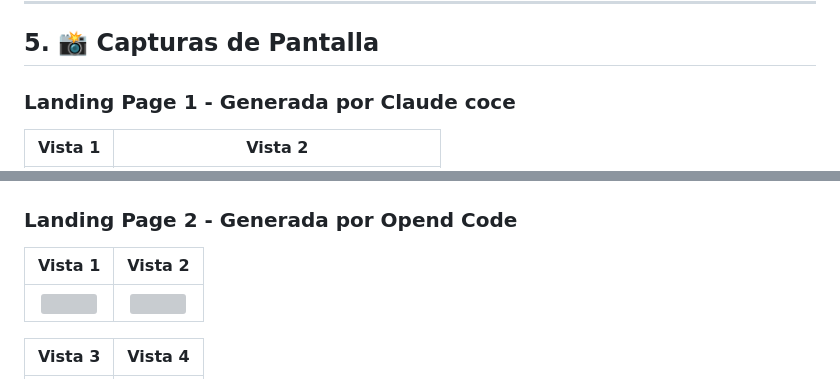
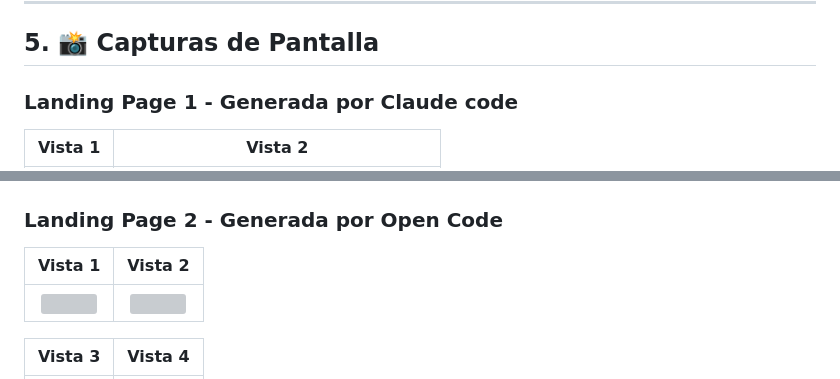
Before and after one commit to mairammedina29/pfo2-agentes-ia, a Markdown page: README.md, 2 parts joined by grey strips. Drawn GitHub-style; grey boxes are pictures that could not be loaded.

```diff
--- a/README.md
+++ b/README.md
@@ -93,7 +93,7 @@ Se diseñó un prompt estructurado mediante, asignación de rol, restricciones r
 
 ## 5. 📸 Capturas de Pantalla
 
-### Landing Page 1 - Generada por Claude coce
+### Landing Page 1 - Generada por Claude code
 | Vista 1 | Vista 2 |
 | :---: | :---: |
 | <img src="assets/imgRm/img6.png" width="300"> | <img src="assets/imgRm/img8.png" width="300"> |
@@ -111,7 +111,7 @@ Se diseñó un prompt estructurado mediante, asignación de rol, restricciones r
 | <img src="assets/imgRm/img23.png" width="300"> | <img src="assets/imgRm/img22.png" width="300"> |
 
 
-### Landing Page 2 - Generada por Opend Code
+### Landing Page 2 - Generada por Open Code
 
 | Vista 1 | Vista 2 |
 | :---: | :---: |
```
